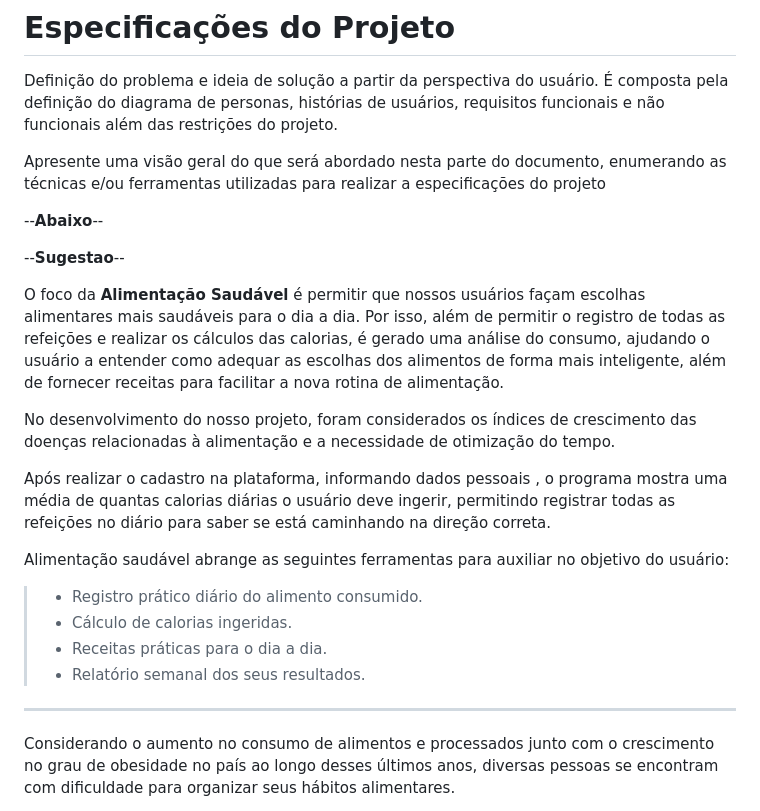
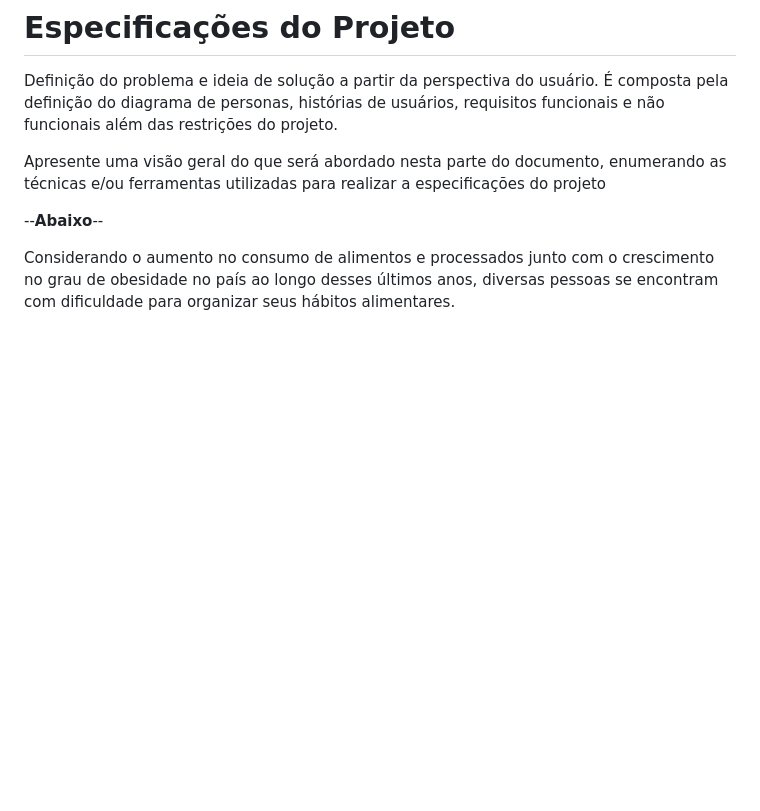
Before and after one commit to ICEI-PUC-Minas-PMV-SI/pmv-si-2023-1-e1-proj-web-t3-alimentacao_saudavel, a Markdown page: docs/especification.md, the part around the change. Drawn GitHub-style; blank space fills up the shorter version.

```diff
--- a/docs/especification.md
+++ b/docs/especification.md
@@ -6,22 +6,6 @@ Apresente uma visão geral do que será abordado nesta parte do documento, enume
 
 --**Abaixo**--
 
---**Sugestao**--
-
-O foco da **Alimentação Saudável**  é permitir que nossos usuários façam escolhas alimentares mais saudáveis para o dia a dia. Por isso, além de permitir o registro de todas as refeições e realizar os cálculos das calorias, é gerado uma análise do consumo, ajudando o usuário a entender como adequar as escolhas dos alimentos de forma mais inteligente, além de fornecer receitas para facilitar a nova rotina de alimentação.
-
-No desenvolvimento do nosso projeto, foram considerados os índices de crescimento das doenças relacionadas à alimentação e a necessidade de otimização do tempo.
-
-Após realizar o cadastro na plataforma, informando dados pessoais , o programa mostra uma média de quantas calorias diárias o usuário deve ingerir, permitindo registrar todas as refeições no diário para saber se está caminhando na direção correta.
-
-Alimentação saudável abrange as seguintes ferramentas para auxiliar no objetivo do usuário:
-
-> - Registro prático diário do alimento consumido.
-> - Cálculo de calorias ingeridas.
-> - Receitas práticas para o dia a dia.
-> - Relatório semanal dos seus resultados.
-
-----------------------------------------------------------------------------------------------------------------------------------------------------
 
 Considerando o aumento no consumo de alimentos e processados junto com o crescimento no grau de obesidade no país ao longo desses últimos anos, diversas pessoas se encontram com dificuldade para organizar seus hábitos alimentares.
 
```
